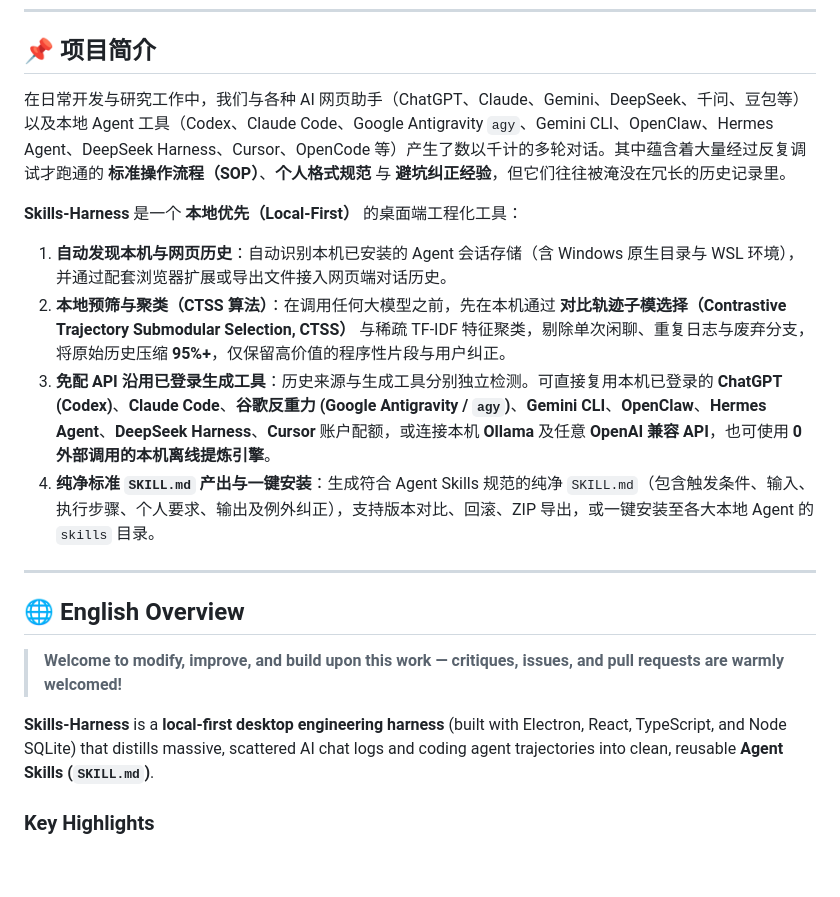
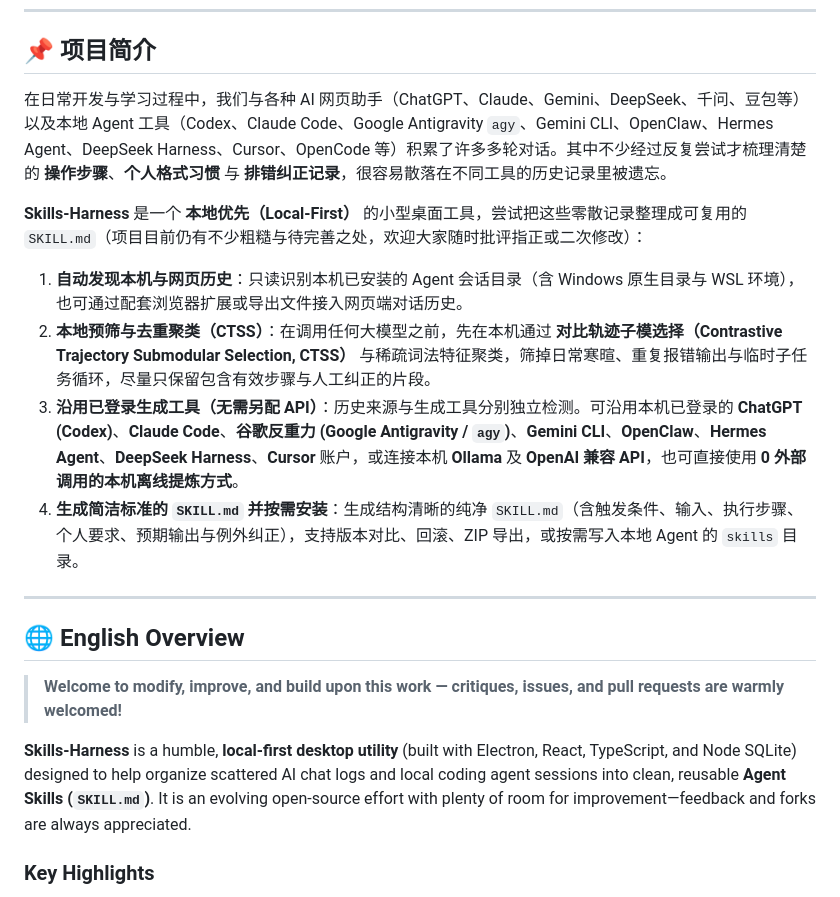
Before and after one commit to WYH302/skills-harness, a Markdown page: README.md, the part around one of its changes. Rendered like a GitHub page; blank space fills up the shorter version.

```diff
--- a/README.md
+++ b/README.md
@@ -26,13 +26,13 @@
 
 ## 📌 项目简介
 
-在日常开发与研究工作中，我们与各种 AI 网页助手（ChatGPT、Claude、Gemini、DeepSeek、千问、豆包等）以及本地 Agent 工具（Codex、Claude Code、Google Antigravity `agy`、Gemini CLI、OpenClaw、Hermes Agent、DeepSeek Harness、Cursor、OpenCode 等）产生了数以千计的多轮对话。其中蕴含着大量经过反复调试才跑通的 **标准操作流程（SOP）**、**个人格式规范** 与 **避坑纠正经验**，但它们往往被淹没在冗长的历史记录里。
+在日常开发与学习过程中，我们与各种 AI 网页助手（ChatGPT、Claude、Gemini、DeepSeek、千问、豆包等）以及本地 Agent 工具（Codex、Claude Code、Google Antigravity `agy`、Gemini CLI、OpenClaw、Hermes Agent、DeepSeek Harness、Cursor、OpenCode 等）积累了许多多轮对话。其中不少经过反复尝试才梳理清楚的 **操作步骤**、**个人格式习惯** 与 **排错纠正记录**，很容易散落在不同工具的历史记录里被遗忘。
 
-**Skills-Harness** 是一个 **本地优先（Local-First）** 的桌面端工程化工具：
-1. **自动发现本机与网页历史**：自动识别本机已安装的 Agent 会话存储（含 Windows 原生目录与 WSL 环境），并通过配套浏览器扩展或导出文件接入网页端对话历史。
-2. **本地预筛与聚类（CTSS 算法）**：在调用任何大模型之前，先在本机通过 **对比轨迹子模选择（Contrastive Trajectory Submodular Selection, CTSS）** 与稀疏 TF-IDF 特征聚类，剔除单次闲聊、重复日志与废弃分支，将原始历史压缩 **95%+**，仅保留高价值的程序性片段与用户纠正。
-3. **免配 API 沿用已登录生成工具**：历史来源与生成工具分别独立检测。可直接复用本机已登录的 **ChatGPT (Codex)**、**Claude Code**、**谷歌反重力 (Google Antigravity / `agy`)**、**Gemini CLI**、**OpenClaw**、**Hermes Agent**、**DeepSeek Harness**、**Cursor** 账户配额，或连接本机 **Ollama** 及任意 **OpenAI 兼容 API**，也可使用 **0 外部调用的本机离线提炼引擎**。
-4. **纯净标准 `SKILL.md` 产出与一键安装**：生成符合 Agent Skills 规范的纯净 `SKILL.md`（包含触发条件、输入、执行步骤、个人要求、输出及例外纠正），支持版本对比、回滚、ZIP 导出，或一键安装至各大本地 Agent 的 `skills` 目录。
+**Skills-Harness** 是一个 **本地优先（Local-First）** 的小型桌面工具，尝试把这些零散记录整理成可复用的 `SKILL.md`（项目目前仍有不少粗糙与待完善之处，欢迎大家随时批评指正或二次修改）：
+1. **自动发现本机与网页历史**：只读识别本机已安装的 Agent 会话目录（含 Windows 原生目录与 WSL 环境），也可通过配套浏览器扩展或导出文件接入网页端对话历史。
+2. **本地预筛与去重聚类（CTSS）**：在调用任何大模型之前，先在本机通过 **对比轨迹子模选择（Contrastive Trajectory Submodular Selection, CTSS）** 与稀疏词法特征聚类，筛掉日常寒暄、重复报错输出与临时子任务循环，尽量只保留包含有效步骤与人工纠正的片段。
+3. **沿用已登录生成工具（无需另配 API）**：历史来源与生成工具分别独立检测。可沿用本机已登录的 **ChatGPT (Codex)**、**Claude Code**、**谷歌反重力 (Google Antigravity / `agy`)**、**Gemini CLI**、**OpenClaw**、**Hermes Agent**、**DeepSeek Harness**、**Cursor** 账户，或连接本机 **Ollama** 及 **OpenAI 兼容 API**，也可直接使用 **0 外部调用的本机离线提炼方式**。
+4. **生成简洁标准的 `SKILL.md` 并按需安装**：生成结构清晰的纯净 `SKILL.md`（含触发条件、输入、执行步骤、个人要求、预期输出与例外纠正），支持版本对比、回滚、ZIP 导出，或按需写入本地 Agent 的 `skills` 目录。
 
 ---
 
@@ -40,6 +40,6 @@
 
 > **Welcome to modify, improve, and build upon this work — critiques, issues, and pull requests are warmly welcomed!**
 
-**Skills-Harness** is a **local-first desktop engineering harness** (built with Electron, React, TypeScript, and Node SQLite) that distills massive, scattered AI chat logs and coding agent trajectories into clean, reusable **Agent Skills (`SKILL.md`)**.
+**Skills-Harness** is a humble, **local-first desktop utility** (built with Electron, React, TypeScript, and Node SQLite) designed to help organize scattered AI chat logs and local coding agent sessions into clean, reusable **Agent Skills (`SKILL.md`)**. It is an evolving open-source effort with plenty of room for improvement—feedback and forks are always appreciated.
 
 ### Key Highlights
```
Also changed, not shown: other parts of README.md (+25 -5 lines), README.en.md (+13 -3 lines), docs/images/assistants-picker-zh.png (added), docs/images/framework-overview.jpg (added), docs/images/settings-privacy-zh.png (added), docs/images/sources-picker-zh.png (added), 1 other file.
